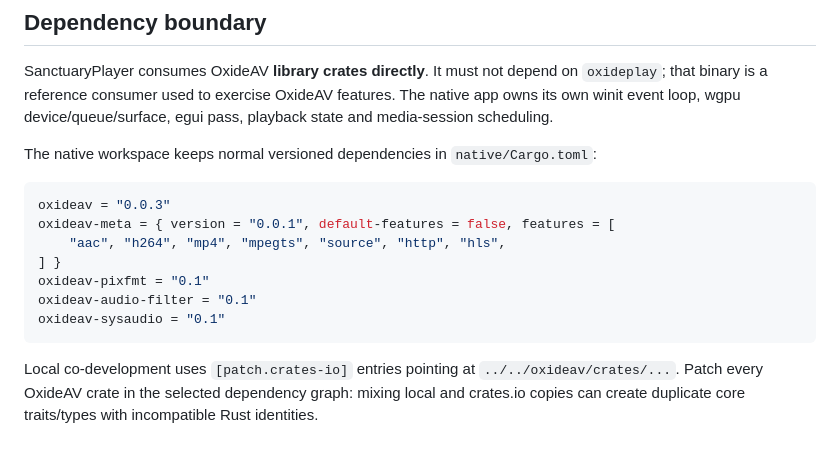
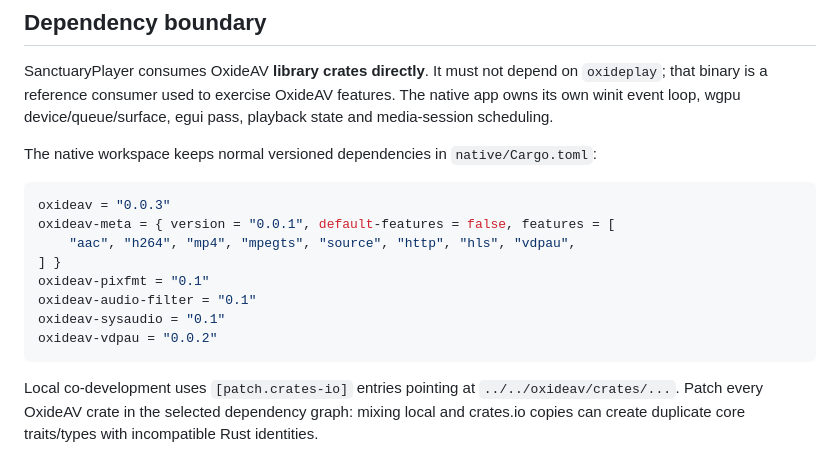
Before and after one commit to Robert-Hughes/SanctuaryPlayer, a Markdown page: native/OXIDEAV.md, the part around one of its changes. Drawn GitHub-style.

Commit message:
docs(native): describe selectable decode paths

````diff
--- a/native/OXIDEAV.md
+++ b/native/OXIDEAV.md
@@ -17,11 +17,12 @@ The native workspace keeps normal versioned dependencies in `native/Cargo.toml`:
 ```toml
 oxideav = "0.0.3"
 oxideav-meta = { version = "0.0.1", default-features = false, features = [
-    "aac", "h264", "mp4", "mpegts", "source", "http", "hls",
+    "aac", "h264", "mp4", "mpegts", "source", "http", "hls", "vdpau",
 ] }
 oxideav-pixfmt = "0.1"
 oxideav-audio-filter = "0.1"
 oxideav-sysaudio = "0.1"
+oxideav-vdpau = "0.0.2"
 ```
 
 Local co-development uses `[patch.crates-io]` entries pointing at
````
Also changed, not shown: other parts of native/OXIDEAV.md (+64 -37 lines).
